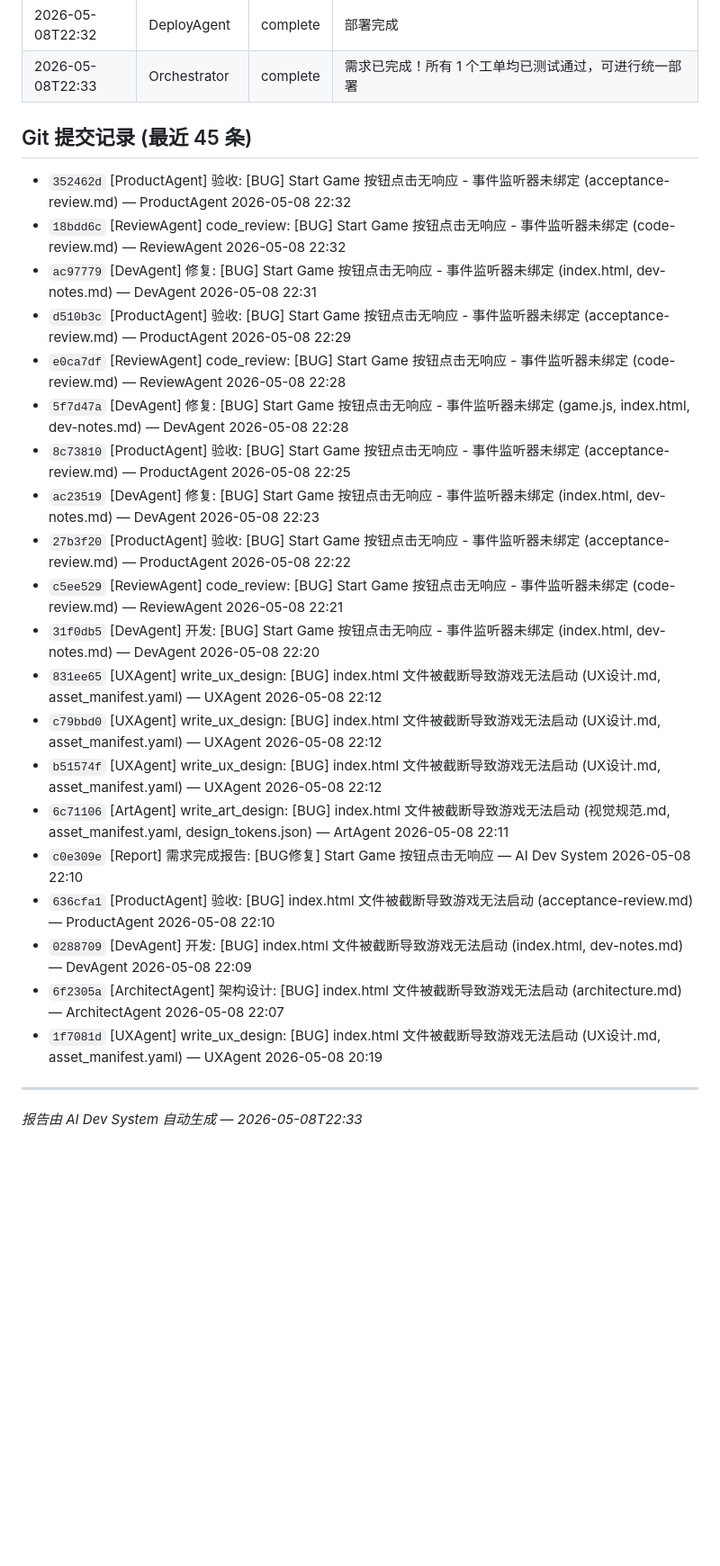
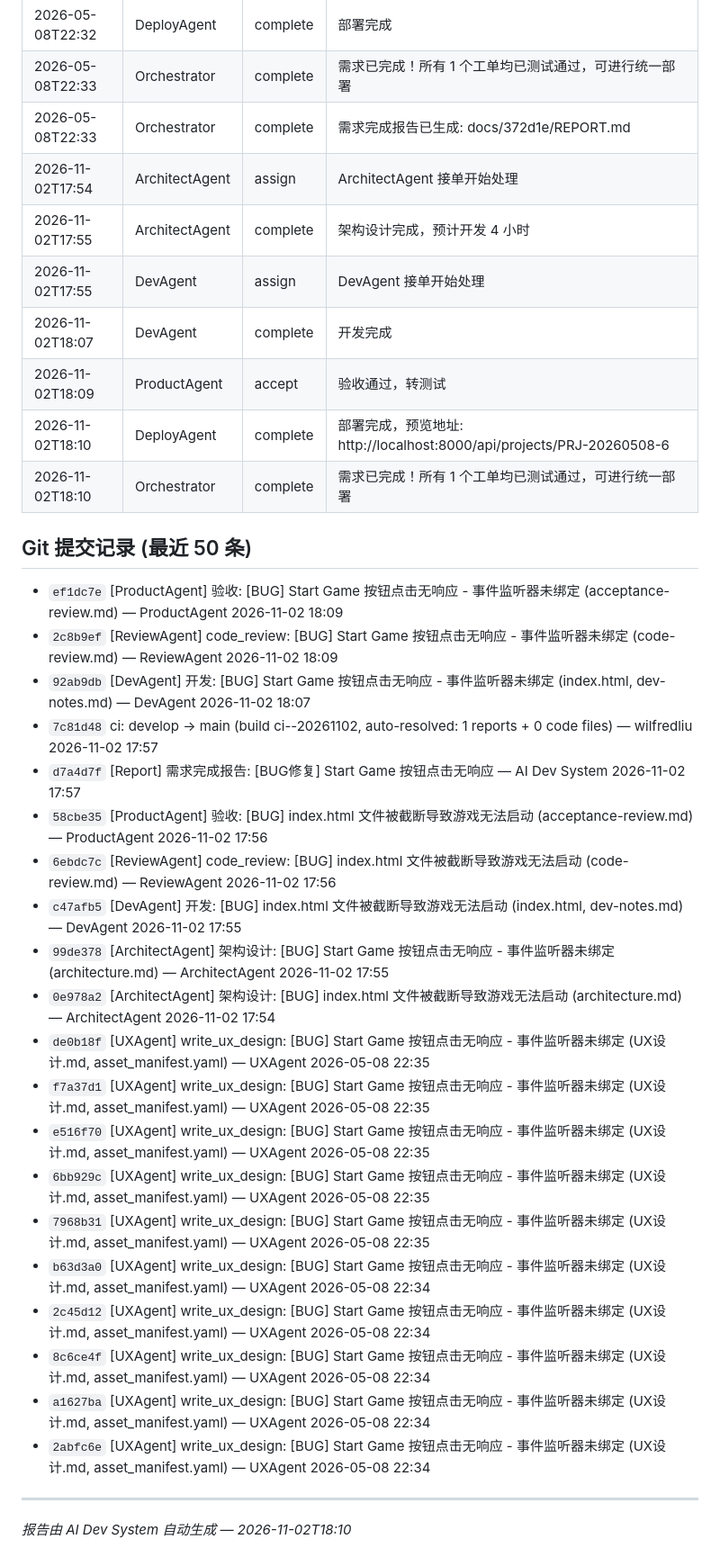
Before and after one commit to welflau/JumpGame, a Markdown page: docs/372d1e/REPORT.md, the part around one of its changes. Shown at 90% size. GitHub-like rendering; blank space fills up the shorter version.

Commit message:
[Report] 需求完成报告: [BUG修复] Start Game 按钮点击无响应 - 事

```diff
--- a/docs/372d1e/REPORT.md
+++ b/docs/372d1e/REPORT.md
@@ -90,30 +111,38 @@
 | 2026-05-08T22:32 | ProductAgent | accept | 验收通过，转测试 |
 | 2026-05-08T22:32 | DeployAgent | complete | 部署完成 |
 | 2026-05-08T22:33 | Orchestrator | complete | 需求已完成！所有 1 个工单均已测试通过，可进行统一部署 |
+| 2026-05-08T22:33 | Orchestrator | complete | 需求完成报告已生成: docs/372d1e/REPORT.md |
+| 2026-11-02T17:54 | ArchitectAgent | assign | ArchitectAgent 接单开始处理 |
+| 2026-11-02T17:55 | ArchitectAgent | complete | 架构设计完成，预计开发 4 小时 |
+| 2026-11-02T17:55 | DevAgent | assign | DevAgent 接单开始处理 |
+| 2026-11-02T18:07 | DevAgent | complete | 开发完成 | 自测: 自测 7/7 通过 ✅ |
+| 2026-11-02T18:09 | ProductAgent | accept | 验收通过，转测试 |
+| 2026-11-02T18:10 | DeployAgent | complete | 部署完成，预览地址: http://localhost:8000/api/projects/PRJ-20260508-6 |
+| 2026-11-02T18:10 | Orchestrator | complete | 需求已完成！所有 1 个工单均已测试通过，可进行统一部署 |
 
-## Git 提交记录 (最近 45 条)
+## Git 提交记录 (最近 50 条)
 
-- `352462d` [ProductAgent] 验收: [BUG] Start Game 按钮点击无响应 - 事件监听器未绑定 (acceptance-review.md) — ProductAgent 2026-05-08 22:32
-- `18bdd6c` [ReviewAgent] code_review: [BUG] Start Game 按钮点击无响应 - 事件监听器未绑定 (code-review.md) — ReviewAgent 2026-05-08 22:32
-- `ac97779` [DevAgent] 修复: [BUG] Start Game 按钮点击无响应 - 事件监听器未绑定 (index.html, dev-notes.md) — DevAgent 2026-05-08 22:31
-- `d510b3c` [ProductAgent] 验收: [BUG] Start Game 按钮点击无响应 - 事件监听器未绑定 (acceptance-review.md) — ProductAgent 2026-05-08 22:29
-- `e0ca7df` [ReviewAgent] code_review: [BUG] Start Game 按钮点击无响应 - 事件监听器未绑定 (code-review.md) — ReviewAgent 2026-05-08 22:28
-- `5f7d47a` [DevAgent] 修复: [BUG] Start Game 按钮点击无响应 - 事件监听器未绑定 (game.js, index.html, dev-notes.md) — DevAgent 2026-05-08 22:28
-- `8c73810` [ProductAgent] 验收: [BUG] Start Game 按钮点击无响应 - 事件监听器未绑定 (acceptance-review.md) — ProductAgent 2026-05-08 22:25
-- `ac23519` [DevAgent] 修复: [BUG] Start Game 按钮点击无响应 - 事件监听器未绑定 (index.html, dev-notes.md) — DevAgent 2026-05-08 22:23
-- `27b3f20` [ProductAgent] 验收: [BUG] Start Game 按钮点击无响应 - 事件监听器未绑定 (acceptance-review.md) — ProductAgent 2026-05-08 22:22
-- `c5ee529` [ReviewAgent] code_review: [BUG] Start Game 按钮点击无响应 - 事件监听器未绑定 (code-review.md) — ReviewAgent 2026-05-08 22:21
-- `31f0db5` [DevAgent] 开发: [BUG] Start Game 按钮点击无响应 - 事件监听器未绑定 (index.html, dev-notes.md) — DevAgent 2026-05-08 22:20
-- `831ee65` [UXAgent] write_ux_design: [BUG] index.html 文件被截断导致游戏无法启动 (UX设计.md, asset_manifest.yaml) — UXAgent 2026-05-08 22:12
-- `c79bbd0` [UXAgent] write_ux_design: [BUG] index.html 文件被截断导致游戏无法启动 (UX设计.md, asset_manifest.yaml) — UXAgent 2026-05-08 22:12
-- `b51574f` [UXAgent] write_ux_design: [BUG] index.html 文件被截断导致游戏无法启动 (UX设计.md, asset_manifest.yaml) — UXAgent 2026-05-08 22:12
-- `6c71106` [ArtAgent] write_art_design: [BUG] index.html 文件被截断导致游戏无法启动 (视觉规范.md, asset_manifest.yaml, design_tokens.json) — ArtAgent 2026-05-08 22:11
-- `c0e309e` [Report] 需求完成报告: [BUG修复] Start Game 按钮点击无响应 — AI Dev System 2026-05-08 22:10
-- `636cfa1` [ProductAgent] 验收: [BUG] index.html 文件被截断导致游戏无法启动 (acceptance-review.md) — ProductAgent 2026-05-08 22:10
-- `0288709` [DevAgent] 开发: [BUG] index.html 文件被截断导致游戏无法启动 (index.html, dev-notes.md) — DevAgent 2026-05-08 22:09
-- `6f2305a` [ArchitectAgent] 架构设计: [BUG] index.html 文件被截断导致游戏无法启动 (architecture.md) — ArchitectAgent 2026-05-08 22:07
-- `1f7081d` [UXAgent] write_ux_design: [BUG] index.html 文件被截断导致游戏无法启动 (UX设计.md, asset_manifest.yaml) — UXAgent 2026-05-08 20:19
+- `ef1dc7e` [ProductAgent] 验收: [BUG] Start Game 按钮点击无响应 - 事件监听器未绑定 (acceptance-review.md) — ProductAgent 2026-11-02 18:09
+- `2c8b9ef` [ReviewAgent] code_review: [BUG] Start Game 按钮点击无响应 - 事件监听器未绑定 (code-review.md) — ReviewAgent 2026-11-02 18:09
+- `92ab9db` [DevAgent] 开发: [BUG] Start Game 按钮点击无响应 - 事件监听器未绑定 (index.html, dev-notes.md) — DevAgent 2026-11-02 18:07
+- `7c81d48` ci: develop → main (build ci--20261102, auto-resolved: 1 reports + 0 code files) — wilfredliu 2026-11-02 17:57
+- `d7a4d7f` [Report] 需求完成报告: [BUG修复] Start Game 按钮点击无响应 — AI Dev System 2026-11-02 17:57
+- `58cbe35` [ProductAgent] 验收: [BUG] index.html 文件被截断导致游戏无法启动 (acceptance-review.md) — ProductAgent 2026-11-02 17:56
+- `6ebdc7c` [ReviewAgent] code_review: [BUG] index.html 文件被截断导致游戏无法启动 (code-review.md) — ReviewAgent 2026-11-02 17:56
+- `c47afb5` [DevAgent] 开发: [BUG] index.html 文件被截断导致游戏无法启动 (index.html, dev-notes.md) — DevAgent 2026-11-02 17:55
+- `99de378` [ArchitectAgent] 架构设计: [BUG] Start Game 按钮点击无响应 - 事件监听器未绑定 (architecture.md) — ArchitectAgent 2026-11-02 17:55
+- `0e978a2` [ArchitectAgent] 架构设计: [BUG] index.html 文件被截断导致游戏无法启动 (architecture.md) — ArchitectAgent 2026-11-02 17:54
+- `de0b18f` [UXAgent] write_ux_design: [BUG] Start Game 按钮点击无响应 - 事件监听器未绑定 (UX设计.md, asset_manifest.yaml) — UXAgent 2026-05-08 22:35
+- `f7a37d1` [UXAgent] write_ux_design: [BUG] Start Game 按钮点击无响应 - 事件监听器未绑定 (UX设计.md, asset_manifest.yaml) — UXAgent 2026-05-08 22:35
+- `e516f70` [UXAgent] write_ux_design: [BUG] Start Game 按钮点击无响应 - 事件监听器未绑定 (UX设计.md, asset_manifest.yaml) — UXAgent 2026-05-08 22:35
+- `6bb929c` [UXAgent] write_ux_design: [BUG] Start Game 按钮点击无响应 - 事件监听器未绑定 (UX设计.md, asset_manifest.yaml) — UXAgent 2026-05-08 22:35
+- `7968b31` [UXAgent] write_ux_design: [BUG] Start Game 按钮点击无响应 - 事件监听器未绑定 (UX设计.md, asset_manifest.yaml) — UXAgent 2026-05-08 22:35
+- `b63d3a0` [UXAgent] write_ux_design: [BUG] Start Game 按钮点击无响应 - 事件监听器未绑定 (UX设计.md, asset_manifest.yaml) — UXAgent 2026-05-08 22:34
+- `2c45d12` [UXAgent] write_ux_design: [BUG] Start Game 按钮点击无响应 - 事件监听器未绑定 (UX设计.md, asset_manifest.yaml) — UXAgent 2026-05-08 22:34
+- `8c6ce4f` [UXAgent] write_ux_design: [BUG] Start Game 按钮点击无响应 - 事件监听器未绑定 (UX设计.md, asset_manifest.yaml) — UXAgent 2026-05-08 22:34
+- `a1627ba` [UXAgent] write_ux_design: [BUG] Start Game 按钮点击无响应 - 事件监听器未绑定 (UX设计.md, asset_manifest.yaml) — UXAgent 2026-05-08 22:34
+- `2abfc6e` [UXAgent] write_ux_design: [BUG] Start Game 按钮点击无响应 - 事件监听器未绑定 (UX设计.md, asset_manifest.yaml) — UXAgent 2026-05-08 22:34
 
 
 ---
-*报告由 AI Dev System 自动生成 — 2026-05-08T22:33*
+*报告由 AI Dev System 自动生成 — 2026-11-02T18:10*
```
Also changed, not shown: other parts of docs/372d1e/REPORT.md (+30 -9 lines).
